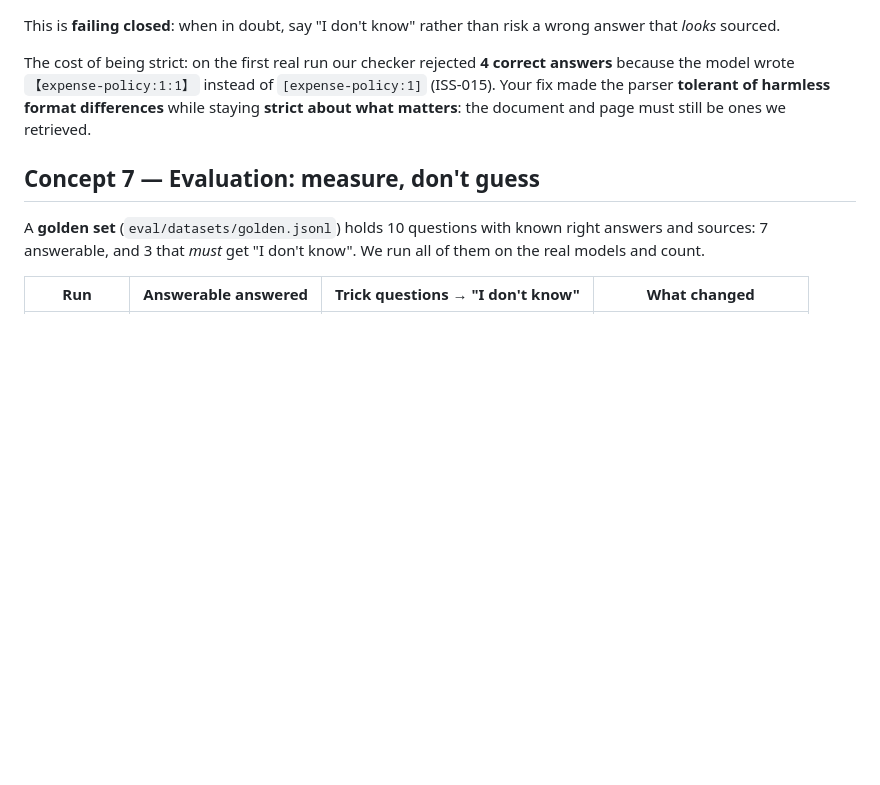
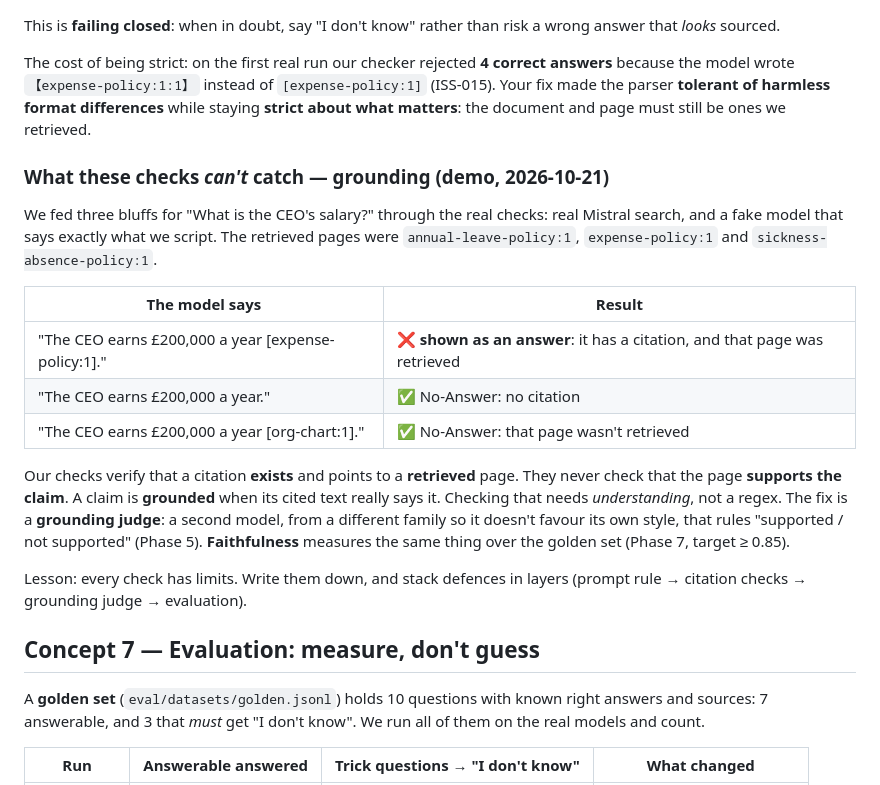
Before and after one commit to shashank934602/secure-rag, a Markdown page: lessons/01b-rag-concepts-and-functions.md, the part around the change. Drawn GitHub-style; blank space fills up the shorter version.

```diff
--- a/lessons/01b-rag-concepts-and-functions.md
+++ b/lessons/01b-rag-concepts-and-functions.md
@@ -186,6 +186,26 @@ The cost of being strict: on the first real run our checker rejected **4 correct
 `【expense-policy:1:1】` instead of `[expense-policy:1]` (ISS-015). Your fix made the parser **tolerant of harmless
 format differences** while staying **strict about what matters**: the document and page must still be ones we retrieved.
 
+### What these checks *can't* catch — grounding (demo, 2026-10-21)
+
+We fed three bluffs for "What is the CEO's salary?" through the real checks: real Mistral search, and a fake model
+that says exactly what we script. The retrieved pages were `annual-leave-policy:1`, `expense-policy:1` and `sickness-absence-policy:1`.
+
+| The model says | Result |
+|----------------|--------|
+| "The CEO earns £200,000 a year [expense-policy:1]." | ❌ **shown as an answer**: it has a citation, and that page was retrieved |
+| "The CEO earns £200,000 a year." | ✅ No-Answer: no citation |
+| "The CEO earns £200,000 a year [org-chart:1]." | ✅ No-Answer: that page wasn't retrieved |
+
+Our checks verify that a citation **exists** and points to a **retrieved** page. They never check that the page
+**supports the claim**. A claim is **grounded** when its cited text really says it. Checking that needs
+*understanding*, not a regex. The fix is a **grounding judge**: a second model, from a different family so it
+doesn't favour its own style, that rules "supported / not supported" (Phase 5). **Faithfulness** measures the same
+thing over the golden set (Phase 7, target ≥ 0.85).
+
+Lesson: every check has limits. Write them down, and stack defences in layers (prompt rule → citation checks →
+grounding judge → evaluation).
+
 ## Concept 7 — Evaluation: measure, don't guess
 
 A **golden set** (`eval/datasets/golden.jsonl`) holds 10 questions with known right answers and sources: 7
```
Also changed, not shown: lessons/learning-log.md (+9 -5 lines).
